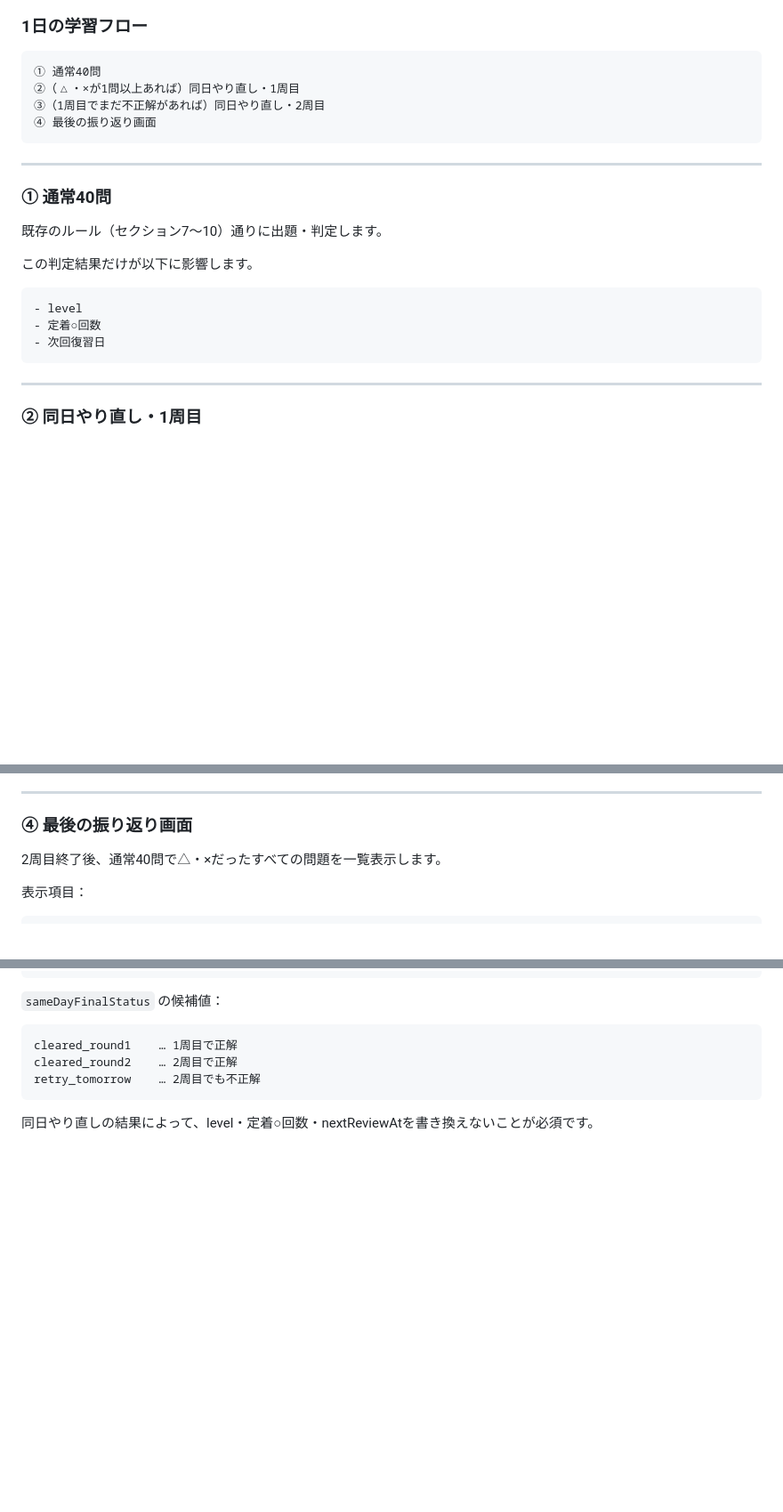
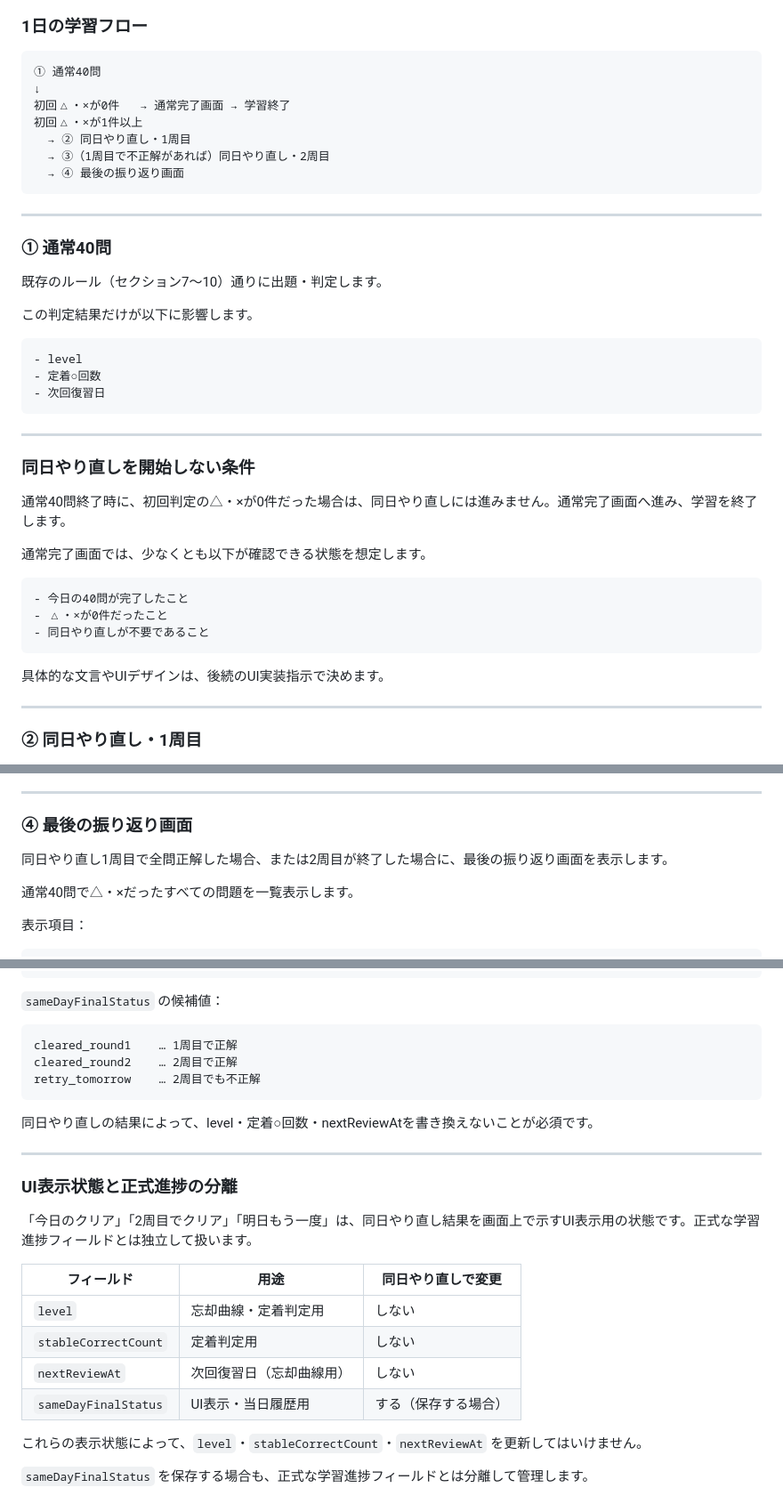
Before and after one commit to sayurihabuka/ao-learning-quest, a Markdown page: ao-learning-quest_v1_spec.md, 3 parts joined by grey strips. Shown at 89% size. GitHub-like rendering; blank space fills up the shorter version.

Commit message:
docs: clarify same-day retry flow and progress separation
Co-Authored-By: Claude Sonnet 4.6 <noreply@anthropic.com>

````diff
--- a/ao-learning-quest_v1_spec.md
+++ b/ao-learning-quest_v1_spec.md
@@ -654,9 +654,12 @@ Claude Codeに渡す実装指示。
 
 ```txt
 ① 通常40問
-②（△・×が1問以上あれば）同日やり直し・1周目
-③（1周目でまだ不正解があれば）同日やり直し・2周目
-④ 最後の振り返り画面
+↓
+初回△・×が0件   → 通常完了画面 → 学習終了
+初回△・×が1件以上
+  → ② 同日やり直し・1周目
+  → ③（1周目で不正解があれば）同日やり直し・2周目
+  → ④ 最後の振り返り画面
 ```
 
 ---
@@ -672,6 +675,22 @@ Claude Codeに渡す実装指示。
 - 定着○回数
 - 次回復習日
 ```
+
+---
+
+### 同日やり直しを開始しない条件
+
+通常40問終了時に、初回判定の△・×が0件だった場合は、同日やり直しには進みません。通常完了画面へ進み、学習を終了します。
+
+通常完了画面では、少なくとも以下が確認できる状態を想定します。
+
+```txt
+- 今日の40問が完了したこと
+- △・×が0件だったこと
+- 同日やり直しが不要であること
+```
+
+具体的な文言やUIデザインは、後続のUI実装指示で決めます。
 
 ---
 
@@ -726,7 +745,9 @@ Claude Codeに渡す実装指示。
 
 ### ④ 最後の振り返り画面
 
-2周目終了後、通常40問で△・×だったすべての問題を一覧表示します。
+同日やり直し1周目で全問正解した場合、または2周目が終了した場合に、最後の振り返り画面を表示します。
+
+通常40問で△・×だったすべての問題を一覧表示します。
 
 表示項目：
 
@@ -800,3 +821,20 @@ retry_tomorrow    … 2周目でも不正解
 ```
 
 同日やり直しの結果によって、level・定着○回数・nextReviewAtを書き換えないことが必須です。
+
+---
+
+### UI表示状態と正式進捗の分離
+
+「今日のクリア」「2周目でクリア」「明日もう一度」は、同日やり直し結果を画面上で示すUI表示用の状態です。正式な学習進捗フィールドとは独立して扱います。
+
+| フィールド | 用途 | 同日やり直しで変更 |
+|---|---|---|
+| `level` | 忘却曲線・定着判定用 | しない |
+| `stableCorrectCount` | 定着判定用 | しない |
+| `nextReviewAt` | 次回復習日（忘却曲線用） | しない |
+| `sameDayFinalStatus` | UI表示・当日履歴用 | する（保存する場合） |
+
+これらの表示状態によって、`level`・`stableCorrectCount`・`nextReviewAt` を更新してはいけません。
+
+`sameDayFinalStatus` を保存する場合も、正式な学習進捗フィールドとは分離して管理します。
````
Also changed, not shown: docs/for_coding_claude.md (+34 -4 lines).
